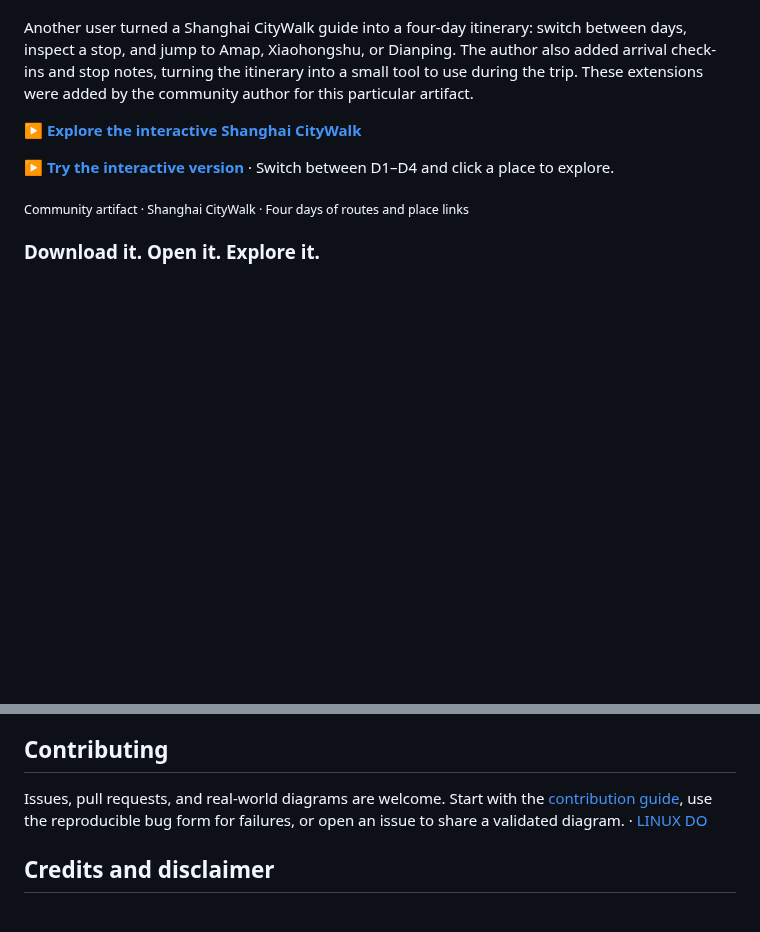
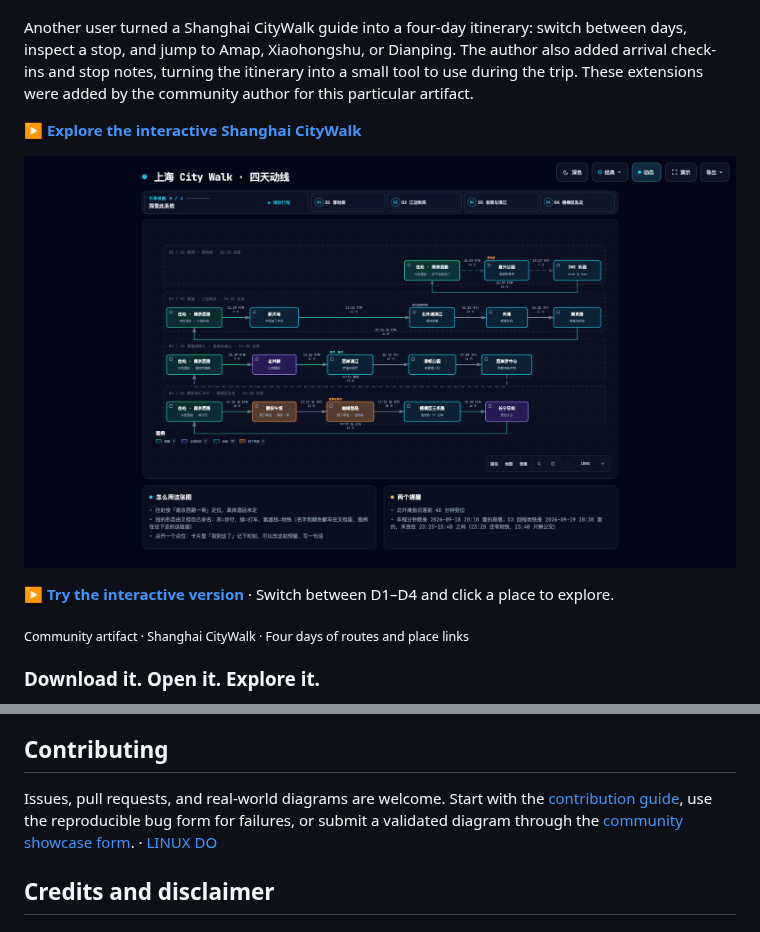
Before and after one commit to mbnetworku/V-Diagram, a Markdown page: README.md, 2 parts joined by grey strips. GitHub-like rendering; pictures changed too: docs/assets/community/shanghai-citywalk.png (added); blank space fills up the shorter version.

```diff
--- a/README.md
+++ b/README.md
@@ -98,6 +98,8 @@ One user started with a hand-drawn multi-agent architecture, turned it into an i
 Another user turned a Shanghai CityWalk guide into a four-day itinerary: switch between days, inspect a stop, and jump to Amap, Xiaohongshu, or Dianping. The author also added arrival check-ins and stop notes, turning the itinerary into a small tool to use during the trip. These extensions were added by the community author for this particular artifact.
 
 **[▶ Explore the interactive Shanghai CityWalk](https://mbnetworku.github.io/V-Diagram/cases/community/shanghai-citywalk.html)**
+
+![A community-created four-day Shanghai CityWalk itinerary](docs/assets/community/shanghai-citywalk.png)
 
 **[▶ Try the interactive version](https://mbnetworku.github.io/V-Diagram/cases/community/shanghai-citywalk.html)** · Switch between D1–D4 and click a place to explore.
 
@@ -388,7 +390,7 @@ Historical MIT grants remain in effect; see [NOTICE](NOTICE) and [LICENSE-MIT](L
 
 ## Contributing
 
-Issues, pull requests, and real-world diagrams are welcome. Start with the [contribution guide](CONTRIBUTING.md), use the reproducible bug form for failures, or open an issue to share a validated diagram.&nbsp;·&nbsp;[LINUX&nbsp;DO](https://linux.do)
+Issues, pull requests, and real-world diagrams are welcome. Start with the [contribution guide](CONTRIBUTING.md), use the reproducible bug form for failures, or submit a validated diagram through the [community showcase form](https://github.com/mbnetworku/V-Diagram/issues/new?template=showcase.yml).&nbsp;·&nbsp;[LINUX&nbsp;DO](https://linux.do)
 
 ## Credits and disclaimer
 
```
Also changed, not shown: community/README.md (added, +128 -0 lines), 9 other files.
